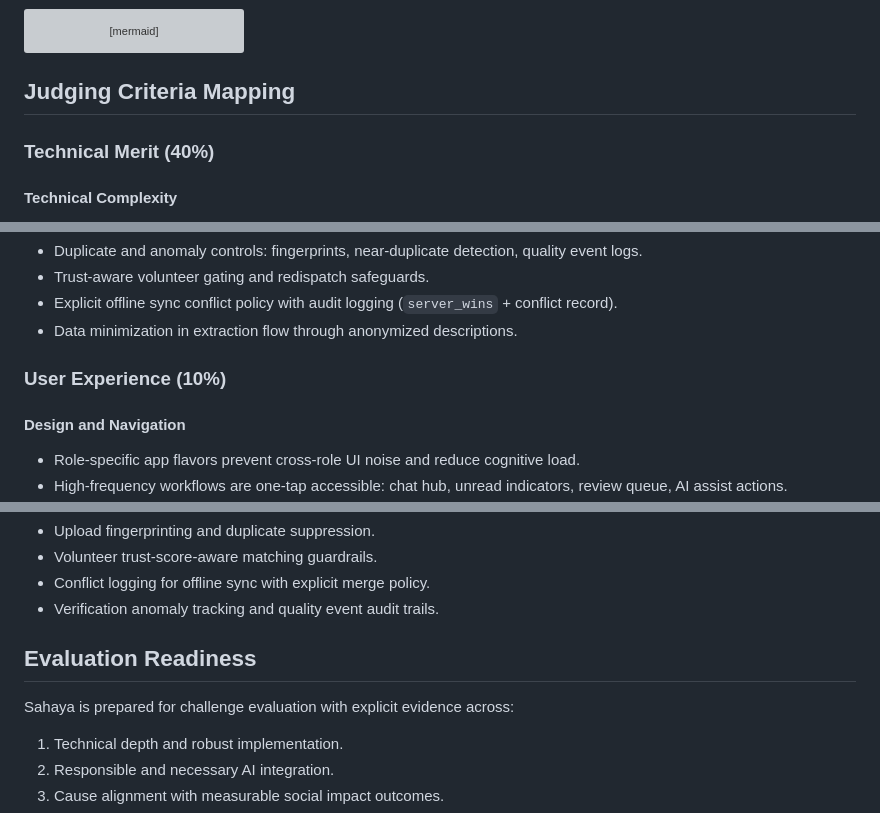
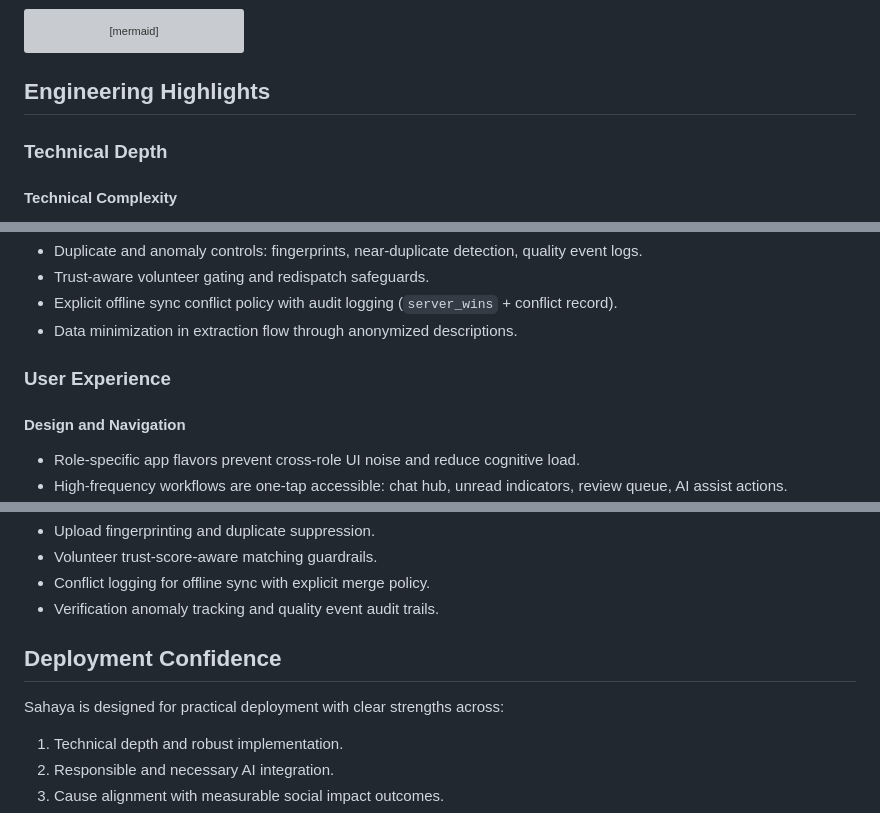
Before and after one commit to PJ2005/sahaya, a Markdown page: README.md, 3 parts joined by grey strips. Rendered like a GitHub page; grey boxes are pictures that could not be loaded.

````diff
--- a/README.md
+++ b/README.md
@@ -188,8 +188,8 @@ stateDiagram-v2
     expired --> [*]
 ```
 
-## Judging Criteria Mapping
-### Technical Merit (40%)
+## Engineering Highlights
+### Technical Depth
 #### Technical Complexity
 - Multi-channel ingestion (text, media, Telegram, voice) and structured decomposition into problem cards and tasks.
 - End-to-end lifecycle pipeline: extraction, prioritization, matching, dispatch, chat coordination, proof verification, completion cascade.
@@ -217,7 +217,7 @@ stateDiagram-v2
 - Explicit offline sync conflict policy with audit logging (`server_wins` + conflict record).
 - Data minimization in extraction flow through anonymized descriptions.
 
-### User Experience (10%)
+### User Experience
 #### Design and Navigation
 - Role-specific app flavors prevent cross-role UI noise and reduce cognitive load.
 - High-frequency workflows are one-tap accessible: chat hub, unread indicators, review queue, AI assist actions.
@@ -337,8 +337,8 @@ Recommendation: use an always-on paid plan for production reliability, stable co
 - Conflict logging for offline sync with explicit merge policy.
 - Verification anomaly tracking and quality event audit trails.
 
-## Evaluation Readiness
-Sahaya is prepared for challenge evaluation with explicit evidence across:
+## Deployment Confidence
+Sahaya is designed for practical deployment with clear strengths across:
 1. Technical depth and robust implementation.
 2. Responsible and necessary AI integration.
 3. Cause alignment with measurable social impact outcomes.
````
Also changed, not shown: other parts of README.md (+3 -3 lines).
